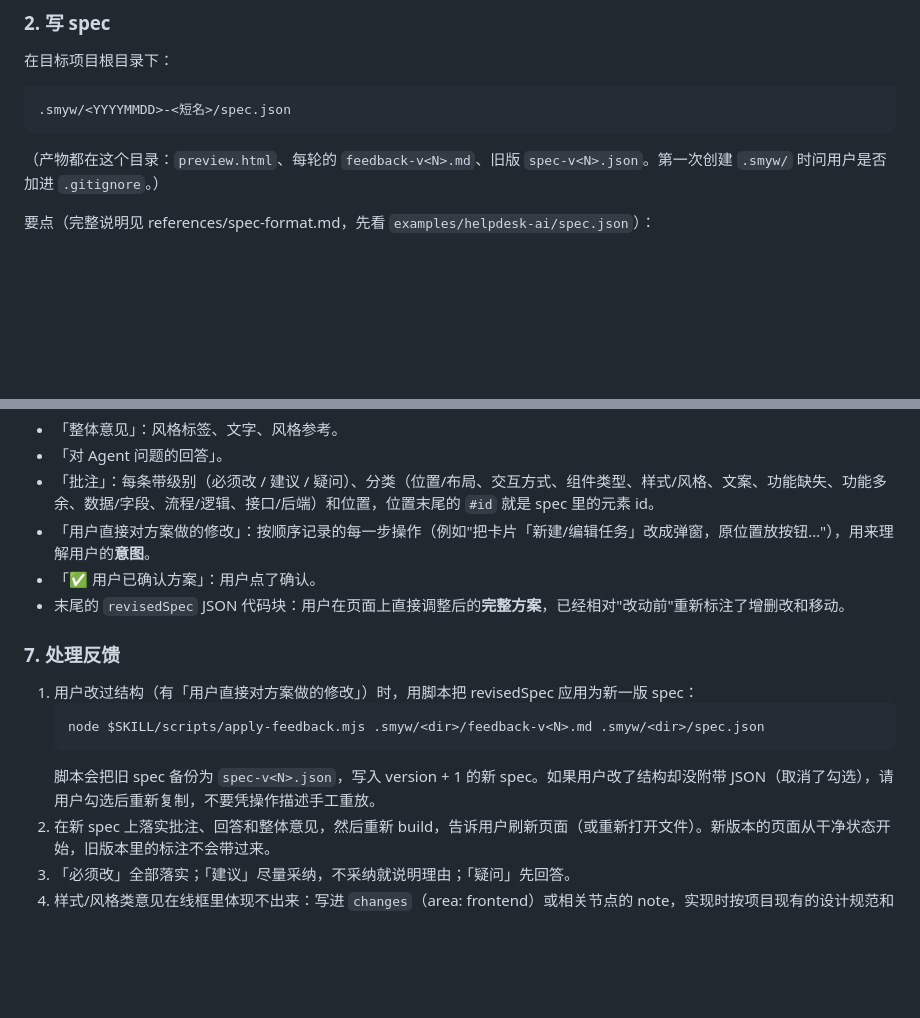
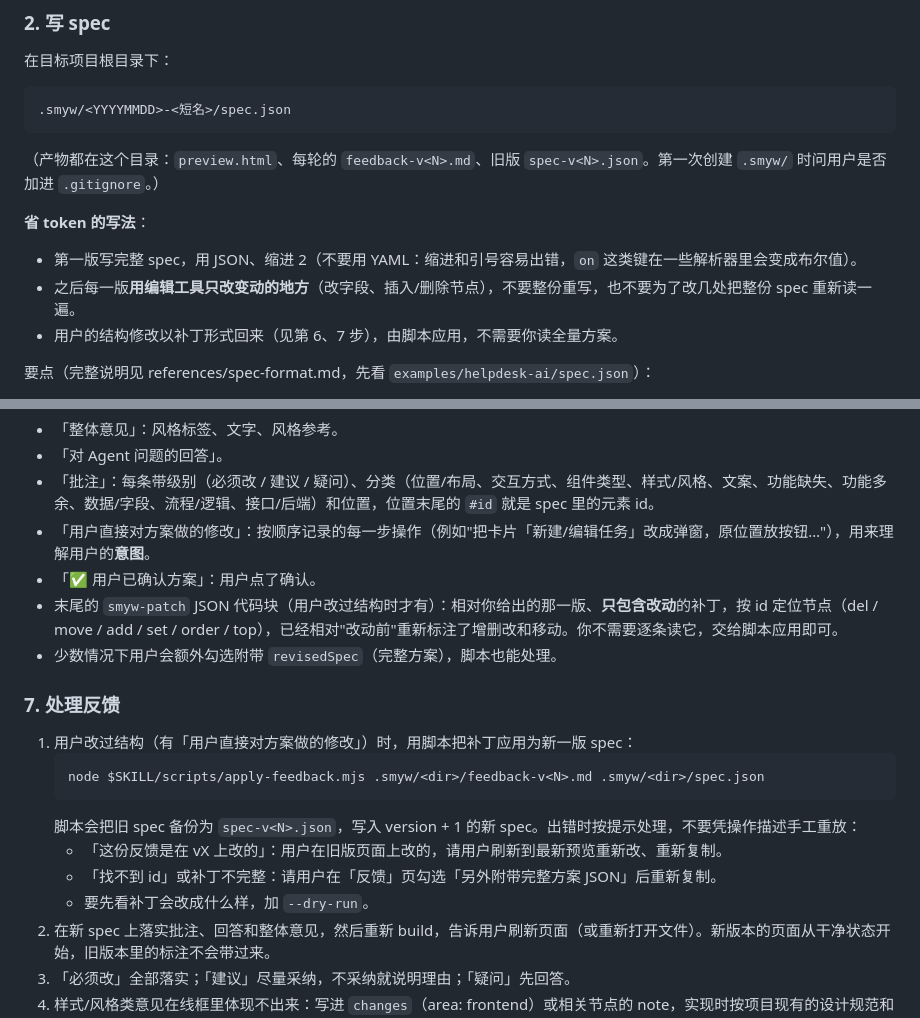
Before and after one commit to nishuzumi/show-me-you-want-skill, a Markdown page: skills/smyw/SKILL.md, 2 parts joined by grey strips. GitHub-like rendering; blank space fills up the shorter version.

```diff
--- a/skills/smyw/SKILL.md
+++ b/skills/smyw/SKILL.md
@@ -39,6 +39,11 @@ whenToUse: 用户提出新功能、改版或重构，且会新增/删除/修改
 ~~~
 
 （产物都在这个目录：`preview.html`、每轮的 `feedback-v<N>.md`、旧版 `spec-v<N>.json`。第一次创建 `.smyw/` 时问用户是否加进 `.gitignore`。）
+
+**省 token 的写法**：
+- 第一版写完整 spec，用 JSON、缩进 2（不要用 YAML：缩进和引号容易出错，`on` 这类键在一些解析器里会变成布尔值）。
+- 之后每一版**用编辑工具只改变动的地方**（改字段、插入/删除节点），不要整份重写，也不要为了改几处把整份 spec 重新读一遍。
+- 用户的结构修改以补丁形式回来（见第 6、7 步），由脚本应用，不需要你读全量方案。
 
 要点（完整说明见 references/spec-format.md，先看 `examples/helpdesk-ai/spec.json`）：
 - **一棵合并树**：同一棵树同时描述前后两侧。每个节点用 `change` 标注 `added / removed / modified`，不写就是不变。
@@ -95,14 +100,18 @@ Markdown 里包括：
 - 「批注」：每条带级别（必须改 / 建议 / 疑问）、分类（位置/布局、交互方式、组件类型、样式/风格、文案、功能缺失、功能多余、数据/字段、流程/逻辑、接口/后端）和位置，位置末尾的 `#id` 就是 spec 里的元素 id。
 - 「用户直接对方案做的修改」：按顺序记录的每一步操作（例如"把卡片「新建/编辑任务」改成弹窗，原位置放按钮…"），用来理解用户的**意图**。
 - 「✅ 用户已确认方案」：用户点了确认。
-- 末尾的 `revisedSpec` JSON 代码块：用户在页面上直接调整后的**完整方案**，已经相对"改动前"重新标注了增删改和移动。
+- 末尾的 `smyw-patch` JSON 代码块（用户改过结构时才有）：相对你给出的那一版、**只包含改动**的补丁，按 id 定位节点（del / move / add / set / order / top），已经相对"改动前"重新标注了增删改和移动。你不需要逐条读它，交给脚本应用即可。
+- 少数情况下用户会额外勾选附带 `revisedSpec`（完整方案），脚本也能处理。
 
 ### 7. 处理反馈
-1. 用户改过结构（有「用户直接对方案做的修改」）时，用脚本把 revisedSpec 应用为新一版 spec：
+1. 用户改过结构（有「用户直接对方案做的修改」）时，用脚本把补丁应用为新一版 spec：
    ~~~bash
    node $SKILL/scripts/apply-feedback.mjs .smyw/<dir>/feedback-v<N>.md .smyw/<dir>/spec.json
    ~~~
-   脚本会把旧 spec 备份为 `spec-v<N>.json`，写入 version + 1 的新 spec。如果用户改了结构却没附带 JSON（取消了勾选），请用户勾选后重新复制，不要凭操作描述手工重放。
+   脚本会把旧 spec 备份为 `spec-v<N>.json`，写入 version + 1 的新 spec。出错时按提示处理，不要凭操作描述手工重放：
+   - 「这份反馈是在 vX 上改的」：用户在旧版页面上改的，请用户刷新到最新预览重新改、重新复制。
+   - 「找不到 id」或补丁不完整：请用户在「反馈」页勾选「另外附带完整方案 JSON」后重新复制。
+   - 要先看补丁会改成什么样，加 `--dry-run`。
 2. 在新 spec 上落实批注、回答和整体意见，然后重新 build，告诉用户刷新页面（或重新打开文件）。新版本的页面从干净状态开始，旧版本里的标注不会带过来。
 3. 「必须改」全部落实；「建议」尽量采纳，不采纳就说明理由；「疑问」先回答。
 4. 样式/风格类意见在线框里体现不出来：写进 `changes`（area: frontend）或相关节点的 note，实现时按项目现有的设计规范和组件库落实，必要时去找用户给的参考。
```
Also changed, not shown: README.md (+2 -2 lines), docs/screenshots/17-copy-feedback.png, 6 other files.
